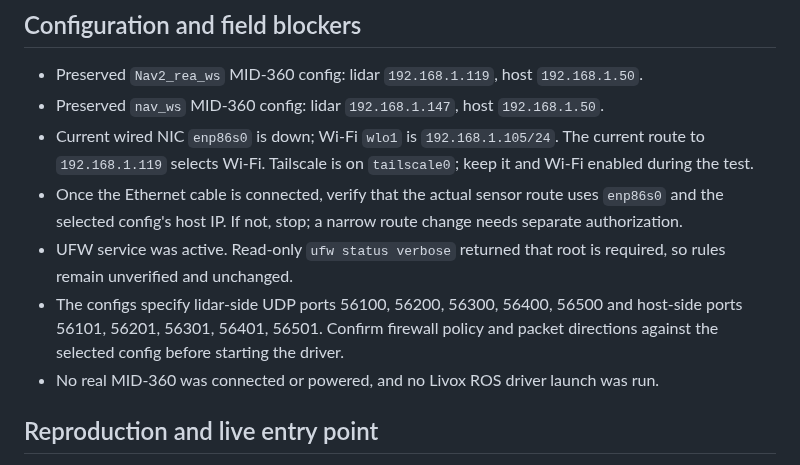
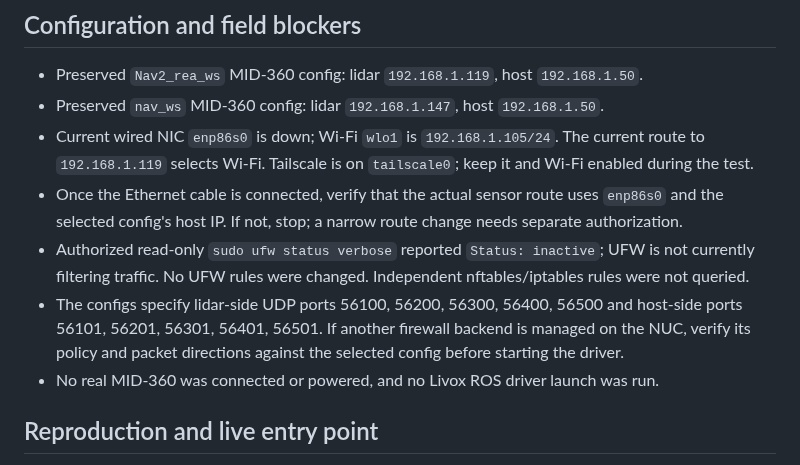
Before and after one commit to Tyr1onX/lunar-cave-robot, a Markdown page: docs/MID360_NUC_BUILD_RECORD.md, the part around the change. Rendered like a GitHub page.

Commit message:
Record inactive UFW status on NUC

```diff
--- a/docs/MID360_NUC_BUILD_RECORD.md
+++ b/docs/MID360_NUC_BUILD_RECORD.md
@@ -59,8 +59,8 @@ No system packages were installed.
 - Preserved `nav_ws` MID-360 config: lidar `192.168.1.147`, host `192.168.1.50`.
 - Current wired NIC `enp86s0` is down; Wi-Fi `wlo1` is `192.168.1.105/24`. The current route to `192.168.1.119` selects Wi-Fi. Tailscale is on `tailscale0`; keep it and Wi-Fi enabled during the test.
 - Once the Ethernet cable is connected, verify that the actual sensor route uses `enp86s0` and the selected config's host IP. If not, stop; a narrow route change needs separate authorization.
-- UFW service was active. Read-only `ufw status verbose` returned that root is required, so rules remain unverified and unchanged.
-- The configs specify lidar-side UDP ports 56100, 56200, 56300, 56400, 56500 and host-side ports 56101, 56201, 56301, 56401, 56501. Confirm firewall policy and packet directions against the selected config before starting the driver.
+- Authorized read-only `sudo ufw status verbose` reported `Status: inactive`; UFW is not currently filtering traffic. No UFW rules were changed. Independent nftables/iptables rules were not queried.
+- The configs specify lidar-side UDP ports 56100, 56200, 56300, 56400, 56500 and host-side ports 56101, 56201, 56301, 56401, 56501. If another firewall backend is managed on the NUC, verify its policy and packet directions against the selected config before starting the driver.
 - No real MID-360 was connected or powered, and no Livox ROS driver launch was run.
 
 ## Reproduction and live entry point
```
Also changed, not shown: docs/MID360_STATIC_ACCEPTANCE.md (+7 -5 lines).
